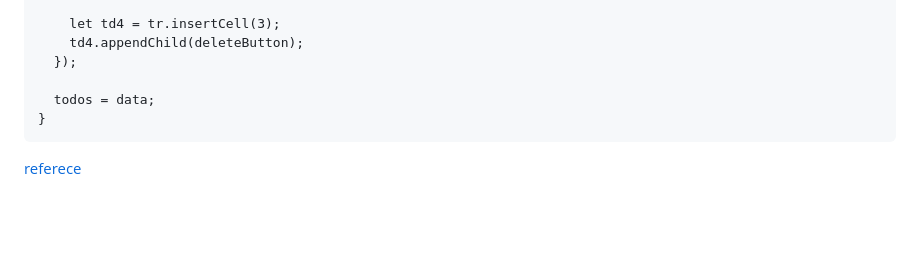
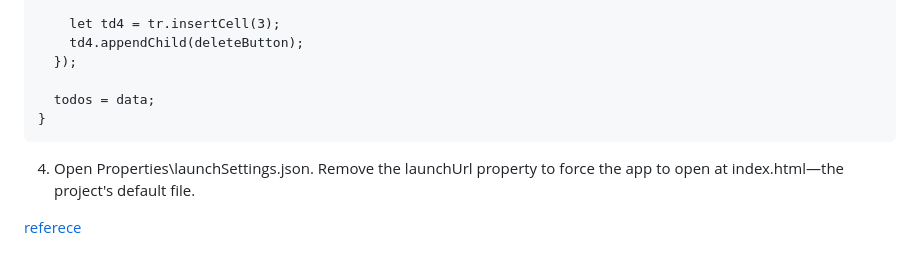
Before and after one commit to nhab/ProductMicroservice, a Markdown page: README.md, the part around the change. Rendered like a GitHub page; blank space fills up the shorter version.

````diff
--- a/README.md
+++ b/README.md
@@ -444,4 +444,7 @@ function _displayItems(data) {
   todos = data;
 }
 ```
+4. Open Properties\launchSettings.json.
+Remove the launchUrl property to force the app to open at index.html—the project's default file.
+
 [referece](https://learn.microsoft.com/en-us/aspnet/core/tutorials/web-api-javascript?view=aspnetcore-8.0)
````
